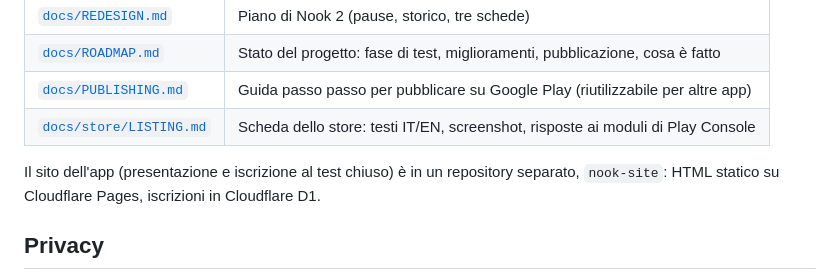
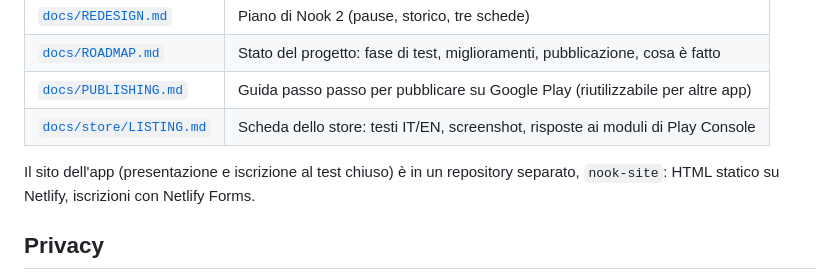
Before and after one commit to Pasqualeim/NotificationBlocker, a Markdown page: README.md, the part around the change. Drawn GitHub-style.

Commit message:
Docs: the website moves to Netlify
Co-Authored-By: Claude Opus 5.5 <noreply@anthropic.com>

```diff
--- a/README.md
+++ b/README.md
@@ -97,7 +97,7 @@ Installazione su emulatore: `adb install -r app/build/outputs/apk/debug/app-debu
 | [`docs/PUBLISHING.md`](docs/PUBLISHING.md) | Guida passo passo per pubblicare su Google Play (riutilizzabile per altre app) |
 | [`docs/store/LISTING.md`](docs/store/LISTING.md) | Scheda dello store: testi IT/EN, screenshot, risposte ai moduli di Play Console |
 
-Il sito dell'app (presentazione e iscrizione al test chiuso) è in un repository separato, `nook-site`: HTML statico su Cloudflare Pages, iscrizioni in Cloudflare D1.
+Il sito dell'app (presentazione e iscrizione al test chiuso) è in un repository separato, `nook-site`: HTML statico su Netlify, iscrizioni con Netlify Forms.
 
 ## Privacy
 
```
Also changed, not shown: CLAUDE.md (+2 -2 lines), docs/ROADMAP.md (+3 -3 lines).
